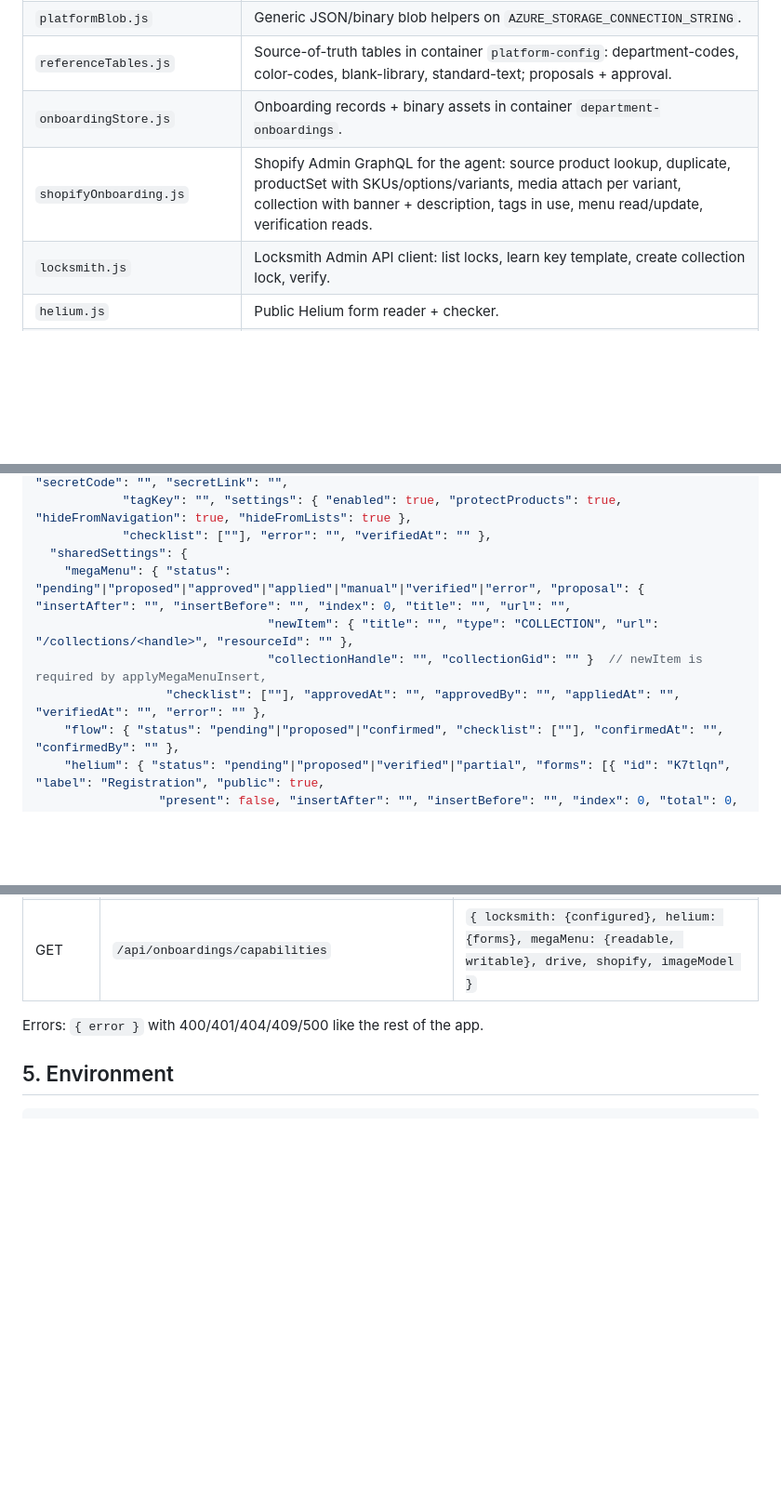
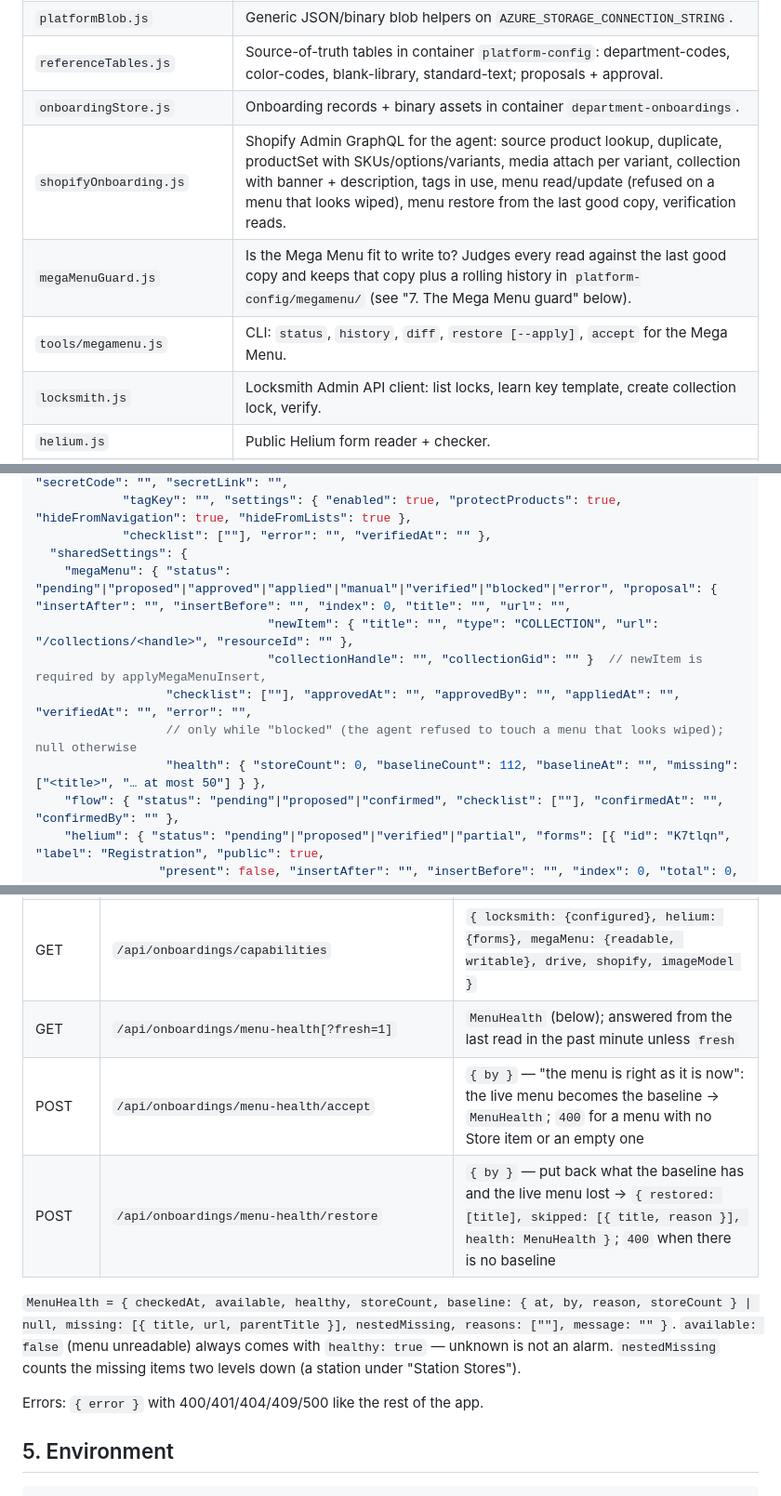
Before and after one commit to ezazahamad2003/FN, a Markdown page: docs/department-onboarding-agent.md, 3 parts joined by grey strips. Shown at 93% size. Drawn GitHub-style; blank space fills up the shorter version.

```diff
--- a/docs/department-onboarding-agent.md
+++ b/docs/department-onboarding-agent.md
@@ -63,7 +63,9 @@ only for reading messy policies, drafting the rep email, and rendering mockups.
 | `platformBlob.js` | Generic JSON/binary blob helpers on `AZURE_STORAGE_CONNECTION_STRING`. |
 | `referenceTables.js` | Source-of-truth tables in container `platform-config`: department-codes, color-codes, blank-library, standard-text; proposals + approval. |
 | `onboardingStore.js` | Onboarding records + binary assets in container `department-onboardings`. |
-| `shopifyOnboarding.js` | Shopify Admin GraphQL for the agent: source product lookup, duplicate, productSet with SKUs/options/variants, media attach per variant, collection with banner + description, tags in use, menu read/update, verification reads. |
+| `shopifyOnboarding.js` | Shopify Admin GraphQL for the agent: source product lookup, duplicate, productSet with SKUs/options/variants, media attach per variant, collection with banner + description, tags in use, menu read/update (refused on a menu that looks wiped), menu restore from the last good copy, verification reads. |
+| `megaMenuGuard.js` | Is the Mega Menu fit to write to? Judges every read against the last good copy and keeps that copy plus a rolling history in `platform-config/megamenu/` (see "7. The Mega Menu guard" below). |
+| `tools/megamenu.js` | CLI: `status`, `history`, `diff`, `restore [--apply]`, `accept` for the Mega Menu. |
 | `locksmith.js` | Locksmith Admin API client: list locks, learn key template, create collection lock, verify. |
 | `helium.js` | Public Helium form reader + checker. |
 | `onboardingMockups.js` | 2000×2000 front/back mockups per colour × style from blank photos + artwork; 3584×2048 banner. |
@@ -146,10 +148,12 @@ Container `department-onboardings`, blob `<id>` where
             "tagKey": "", "settings": { "enabled": true, "protectProducts": true, "hideFromNavigation": true, "hideFromLists": true },
             "checklist": [""], "error": "", "verifiedAt": "" },
   "sharedSettings": {
-    "megaMenu": { "status": "pending"|"proposed"|"approved"|"applied"|"manual"|"verified"|"error", "proposal": { "insertAfter": "", "insertBefore": "", "index": 0, "title": "", "url": "",
+    "megaMenu": { "status": "pending"|"proposed"|"approved"|"applied"|"manual"|"verified"|"blocked"|"error", "proposal": { "insertAfter": "", "insertBefore": "", "index": 0, "title": "", "url": "",
                                 "newItem": { "title": "", "type": "COLLECTION", "url": "/collections/<handle>", "resourceId": "" },
                                 "collectionHandle": "", "collectionGid": "" }  // newItem is required by applyMegaMenuInsert,
-                  "checklist": [""], "approvedAt": "", "approvedBy": "", "appliedAt": "", "verifiedAt": "", "error": "" },
+                  "checklist": [""], "approvedAt": "", "approvedBy": "", "appliedAt": "", "verifiedAt": "", "error": "",
+                  // only while "blocked" (the agent refused to touch a menu that looks wiped); null otherwise
+                  "health": { "storeCount": 0, "baselineCount": 112, "baselineAt": "", "missing": ["<title>", "… at most 50"] } },
     "flow": { "status": "pending"|"proposed"|"confirmed", "checklist": [""], "confirmedAt": "", "confirmedBy": "" },
     "helium": { "status": "pending"|"proposed"|"verified"|"partial", "forms": [{ "id": "K7tlqn", "label": "Registration", "public": true,
                  "present": false, "insertAfter": "", "insertBefore": "", "index": 0, "total": 0, "checkedAt": "", "confirmedAt": "", "error": "" }] }
@@ -227,6 +234,12 @@ Container `department-onboardings`, blob `<id>` where
 | POST | `/api/reference/:table/proposals/:proposalId` | `{ approve: boolean, by, edits? }` |
 | POST | `/api/reference/department-codes/sync` | re-import the Drive doc → `{ imported }` |
 | GET | `/api/onboardings/capabilities` | `{ locksmith: {configured}, helium: {forms}, megaMenu: {readable, writable}, drive, shopify, imageModel }` |
+| GET | `/api/onboardings/menu-health[?fresh=1]` | `MenuHealth` (below); answered from the last read in the past minute unless `fresh` |
+| POST | `/api/onboardings/menu-health/accept` | `{ by }` — "the menu is right as it is now": the live menu becomes the baseline → `MenuHealth`; `400` for a menu with no Store item or an empty one |
+| POST | `/api/onboardings/menu-health/restore` | `{ by }` — put back what the baseline has and the live menu lost → `{ restored: [title], skipped: [{ title, reason }], health: MenuHealth }`; `400` when there is no baseline |
+
+`MenuHealth = { checkedAt, available, healthy, storeCount, baseline: { at, by, reason, storeCount } | null, missing: [{ title, url, parentTitle }], nestedMissing, reasons: [""], message: "" }`.
+`available: false` (menu unreadable) always comes with `healthy: true` — unknown is not an alarm. `nestedMissing` counts the missing items two levels down (a station under "Station Stores").
 
 Errors: `{ error }` with 400/401/404/409/500 like the rest of the app.
 
```
Also changed, not shown: other parts of docs/department-onboarding-agent.md (+53 -4 lines).
